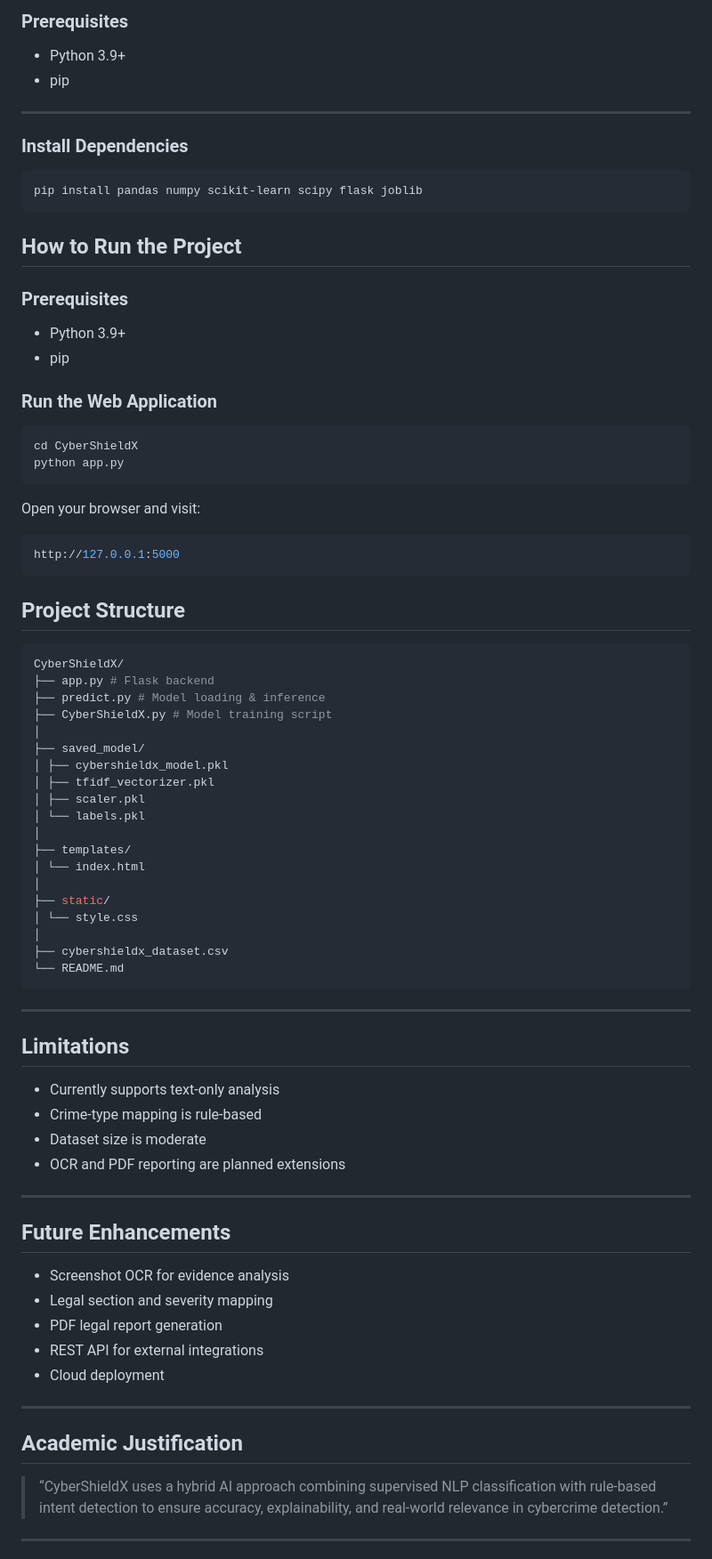
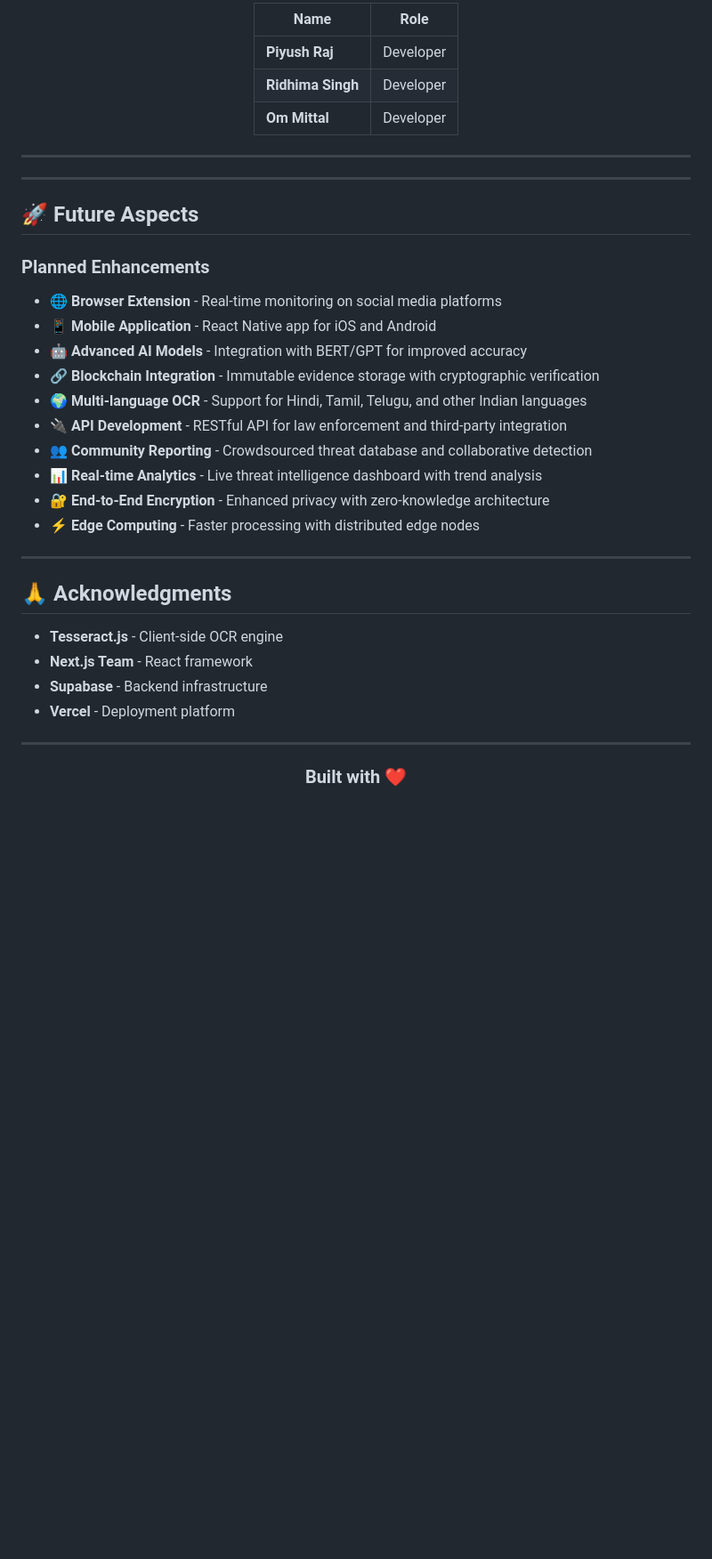
Before and after one commit to Om-Mittal486/CyberShieldX, a Markdown page: README.md, the part around one of its changes. Shown at 89% size. GitHub-like rendering; blank space fills up the shorter version.

````diff
--- a/README.md
+++ b/README.md
@@ -139,83 +157,48 @@ The dataset reflects **real-world imbalance**, which is intentionally preserved.
 
-### Prerequisites
-- Python 3.9+
-- pip
+<div align="center">
+
+| Name | Role |
+|------|------|
+| **Piyush Raj** |  Developer |
+| **Ridhima Singh** | Developer |
+| **Om Mittal** | Developer |
+
+</div>
 
 ---
 
-### Install Dependencies
-
-```bash
-pip install pandas numpy scikit-learn scipy flask joblib
-```
-
-## How to Run the Project
-
-### Prerequisites
-- Python 3.9+
-- pip
-
-### Run the Web Application
-
-```bash
-cd CyberShieldX
-python app.py
-```
-
-Open your browser and visit:
-
-```bash
-http://127.0.0.1:5000
-```
-
-## Project Structure
-```bash
-CyberShieldX/
-├── app.py # Flask backend
-├── predict.py # Model loading & inference
-├── CyberShieldX.py # Model training script
-│
-├── saved_model/
-│ ├── cybershieldx_model.pkl
-│ ├── tfidf_vectorizer.pkl
-│ ├── scaler.pkl
-│ └── labels.pkl
-│
-├── templates/
-│ └── index.html
-│
-├── static/
-│ └── style.css
-│
-├── cybershieldx_dataset.csv
-└── README.md
-```
 
 
 ---
 
-## Limitations
+## 🚀 Future Aspects
 
-- Currently supports text-only analysis
-- Crime-type mapping is rule-based
-- Dataset size is moderate
-- OCR and PDF reporting are planned extensions
+### Planned Enhancements
+
+- **🌐 Browser Extension** - Real-time monitoring on social media platforms
+- **📱 Mobile Application** - React Native app for iOS and Android
+- **🤖 Advanced AI Models** - Integration with BERT/GPT for improved accuracy
+- **🔗 Blockchain Integration** - Immutable evidence storage with cryptographic verification
+- **🌍 Multi-language OCR** - Support for Hindi, Tamil, Telugu, and other Indian languages
+- **🔌 API Development** - RESTful API for law enforcement and third-party integration
+- **👥 Community Reporting** - Crowdsourced threat database and collaborative detection
+- **📊 Real-time Analytics** - Live threat intelligence dashboard with trend analysis
+- **🔐 End-to-End Encryption** - Enhanced privacy with zero-knowledge architecture
+- **⚡ Edge Computing** - Faster processing with distributed edge nodes
 
 ---
 
-## Future Enhancements
+## 🙏 Acknowledgments
 
-- Screenshot OCR for evidence analysis
-- Legal section and severity mapping
-- PDF legal report generation
-- REST API for external integrations
-- Cloud deployment
+- **Tesseract.js** - Client-side OCR engine
+- **Next.js Team** - React framework
+- **Supabase** - Backend infrastructure
+- **Vercel** - Deployment platform
 
 ---
 
-## Academic Justification
+<div align="center">
 
-> “CyberShieldX uses a hybrid AI approach combining supervised NLP classification with rule-based intent detection to ensure accuracy, explainability, and real-world relevance in cybercrime detection.”
+### Built with ❤️
 
----
 
````
Also changed, not shown: other parts of README.md (+117 -113 lines).
